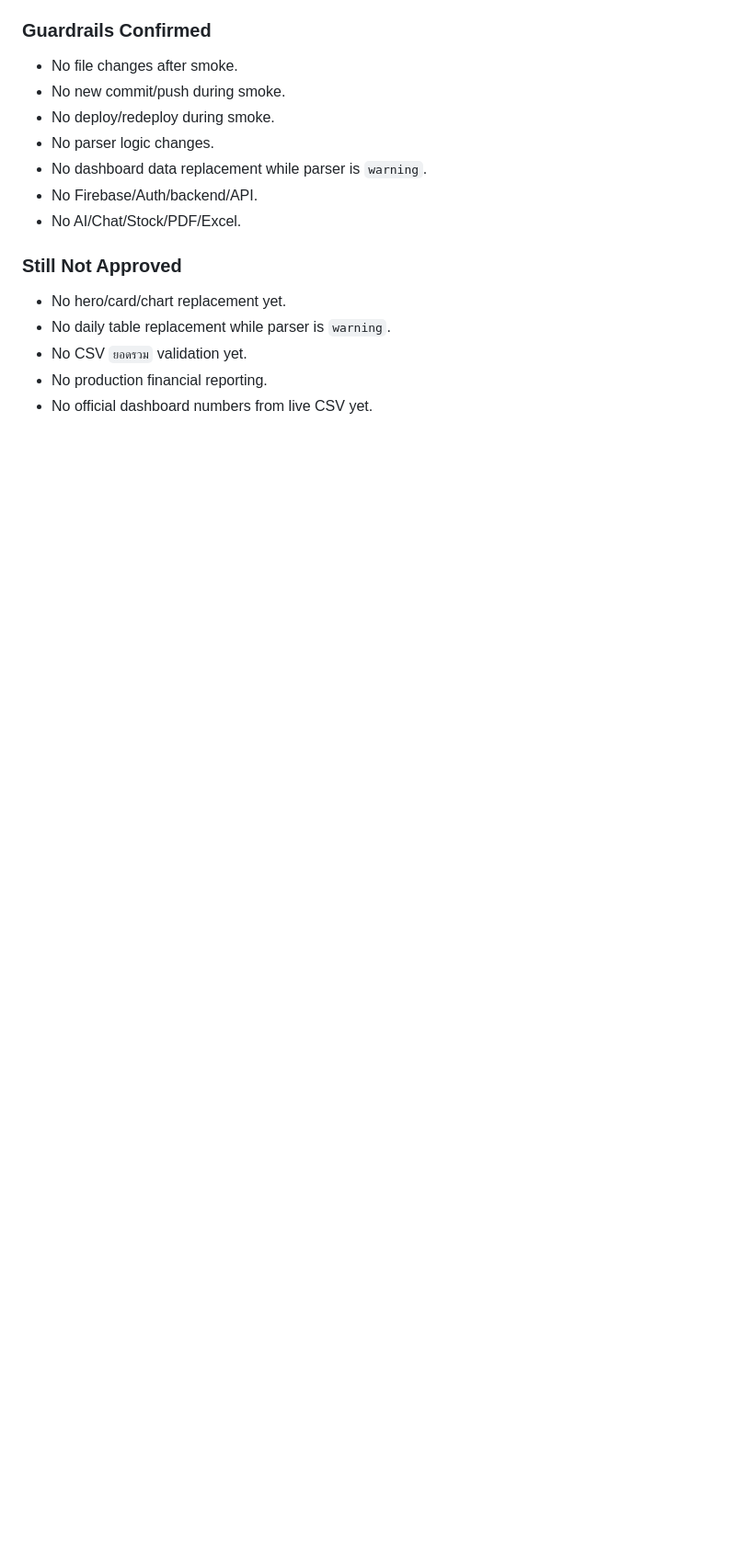
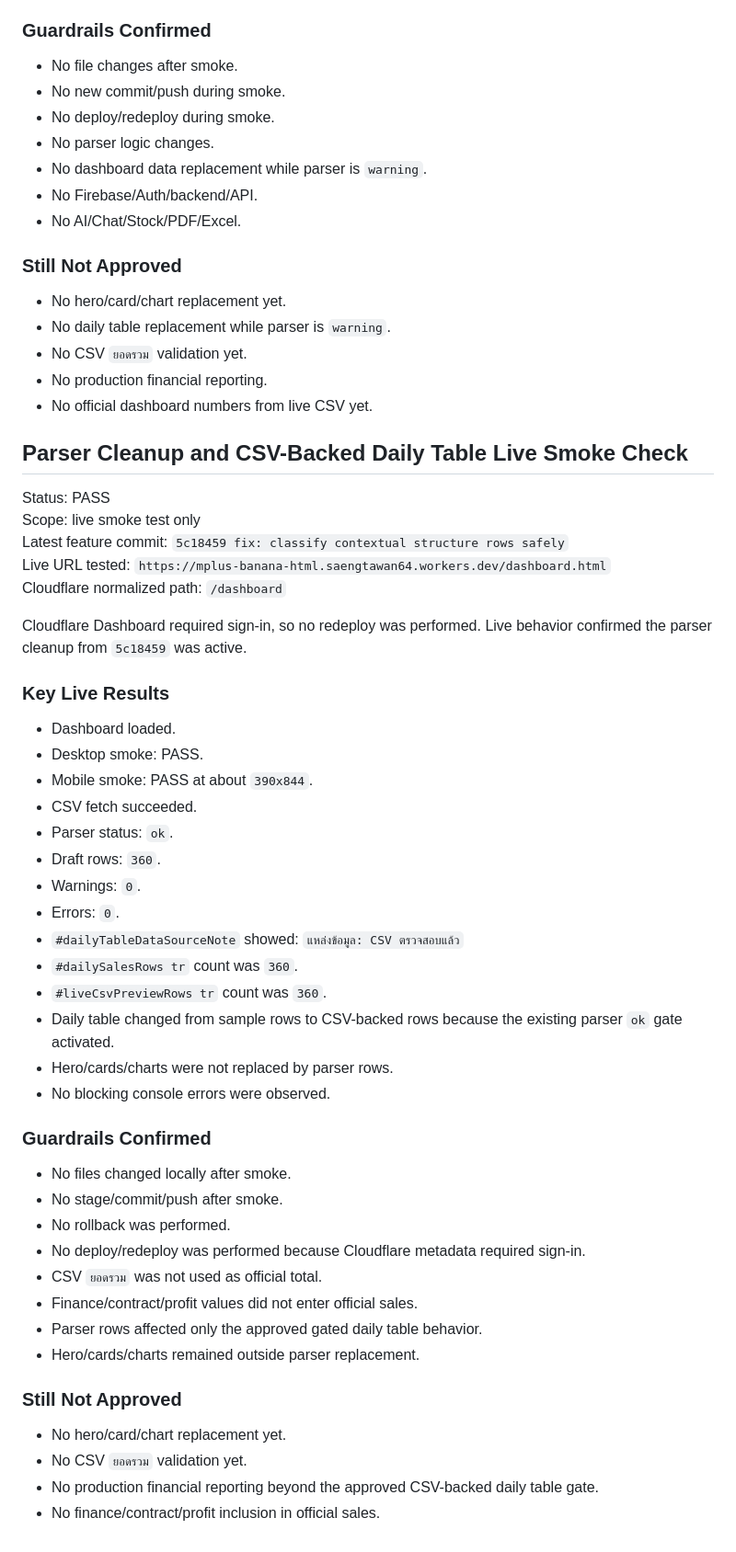
Before and after one commit to saengtawan64/mplus-banana-html, a Markdown page: docs/CONTEXTUAL_PARSER_SMOKE_AND_QA_PLAN.md, the part around the change. Shown at 92% size. GitHub-like rendering; blank space fills up the shorter version.

Commit message:
docs: record csv-backed daily table live smoke check

```diff
--- a/docs/CONTEXTUAL_PARSER_SMOKE_AND_QA_PLAN.md
+++ b/docs/CONTEXTUAL_PARSER_SMOKE_AND_QA_PLAN.md
@@ -330,3 +330,49 @@ No redeploy was performed because live behavior confirmed the approved daily tab
 - No CSV `ยอดรวม` validation yet.
 - No production financial reporting.
 - No official dashboard numbers from live CSV yet.
+
+## Parser Cleanup and CSV-Backed Daily Table Live Smoke Check
+
+Status: PASS
+Scope: live smoke test only
+Latest feature commit: `5c18459 fix: classify contextual structure rows safely`
+Live URL tested: `https://mplus-banana-html.saengtawan64.workers.dev/dashboard.html`
+Cloudflare normalized path: `/dashboard`
+
+Cloudflare Dashboard required sign-in, so no redeploy was performed. Live behavior confirmed the parser cleanup from `5c18459` was active.
+
+### Key Live Results
+
+- Dashboard loaded.
+- Desktop smoke: PASS.
+- Mobile smoke: PASS at about `390x844`.
+- CSV fetch succeeded.
+- Parser status: `ok`.
+- Draft rows: `360`.
+- Warnings: `0`.
+- Errors: `0`.
+- `#dailyTableDataSourceNote` showed:
+  `แหล่งข้อมูล: CSV ตรวจสอบแล้ว`
+- `#dailySalesRows tr` count was `360`.
+- `#liveCsvPreviewRows tr` count was `360`.
+- Daily table changed from sample rows to CSV-backed rows because the existing parser `ok` gate activated.
+- Hero/cards/charts were not replaced by parser rows.
+- No blocking console errors were observed.
+
+### Guardrails Confirmed
+
+- No files changed locally after smoke.
+- No stage/commit/push after smoke.
+- No rollback was performed.
+- No deploy/redeploy was performed because Cloudflare metadata required sign-in.
+- CSV `ยอดรวม` was not used as official total.
+- Finance/contract/profit values did not enter official sales.
+- Parser rows affected only the approved gated daily table behavior.
+- Hero/cards/charts remained outside parser replacement.
+
+### Still Not Approved
+
+- No hero/card/chart replacement yet.
+- No CSV `ยอดรวม` validation yet.
+- No production financial reporting beyond the approved CSV-backed daily table gate.
+- No finance/contract/profit inclusion in official sales.
```
